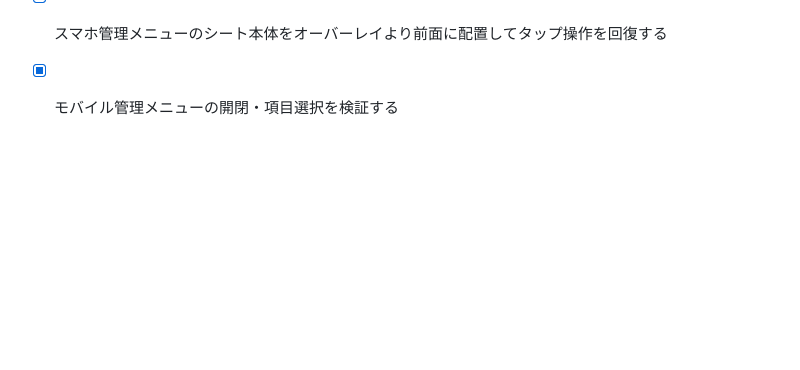
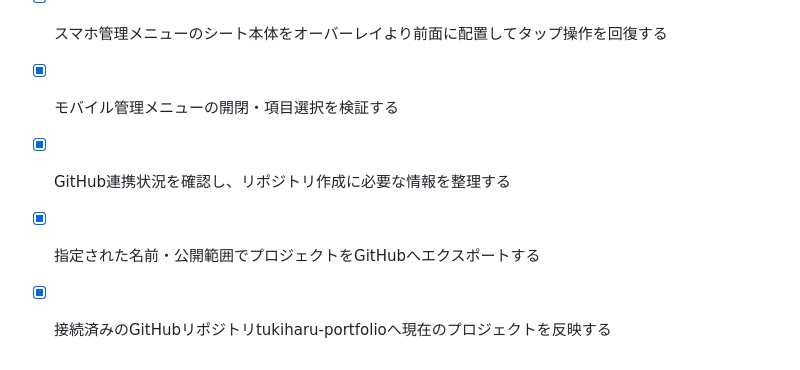
Before and after one commit to noppy3325-droid/tukiharu-portfolio, a Markdown page: todo.md, the part around the change. GitHub-like rendering; blank space fills up the shorter version.

Commit message:
Checkpoint: 接続済みの非公開GitHubリポジトリ noppy3325-droid/tukiharu-portfolio へ、現在のポートフォリオ全履歴をエクスポート。GitHub側の初期READMEを保持して履歴を統合し、エクスポート手順をTODOに記録した。

```diff
--- a/todo.md
+++ b/todo.md
@@ -193,3 +193,6 @@
 - [x] レンズ候補のユニットテスト・型検査・ビルドを実施する
 - [x] スマホ管理メニューのシート本体をオーバーレイより前面に配置してタップ操作を回復する
 - [x] モバイル管理メニューの開閉・項目選択を検証する
+- [x] GitHub連携状況を確認し、リポジトリ作成に必要な情報を整理する
+- [x] 指定された名前・公開範囲でプロジェクトをGitHubへエクスポートする
+- [x] 接続済みのGitHubリポジトリtukiharu-portfolioへ現在のプロジェクトを反映する
```
